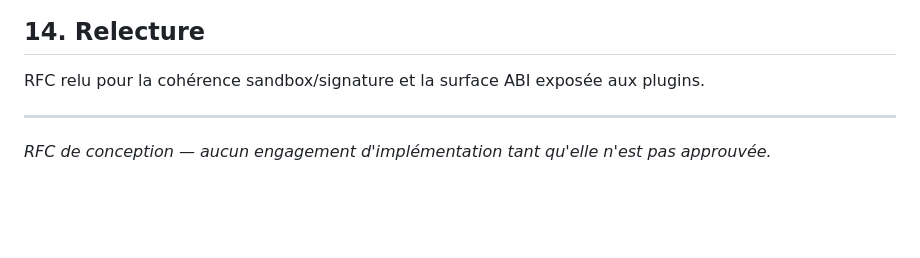
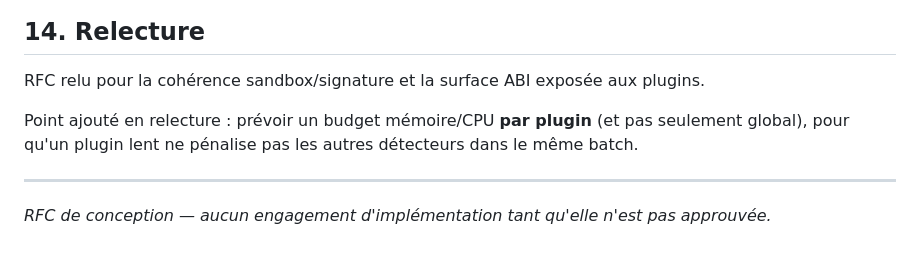
Before and after one commit to aniasse/thymus, a Markdown page: docs/rfcs/0001-wasm-detector-plugins.md, the part around the change. Drawn GitHub-style; blank space fills up the shorter version.

Commit message:
docs: budget ressources par plugin (RFC 0001)
Co-Authored-By: Byte-Ops <vortexdeveloper9@gmail.com>

```diff
--- a/docs/rfcs/0001-wasm-detector-plugins.md
+++ b/docs/rfcs/0001-wasm-detector-plugins.md
@@ -310,6 +310,9 @@ chargement). À spécifier dans un RFC dédié une fois l'étage 2 stabilisé.
 
 RFC relu pour la cohérence sandbox/signature et la surface ABI exposée aux plugins.
 
+Point ajouté en relecture : prévoir un budget mémoire/CPU **par plugin** (et pas seulement
+global), pour qu'un plugin lent ne pénalise pas les autres détecteurs dans le même batch.
+
 ---
 
 *RFC de conception — aucun engagement d'implémentation tant qu'elle n'est pas approuvée.*
```
